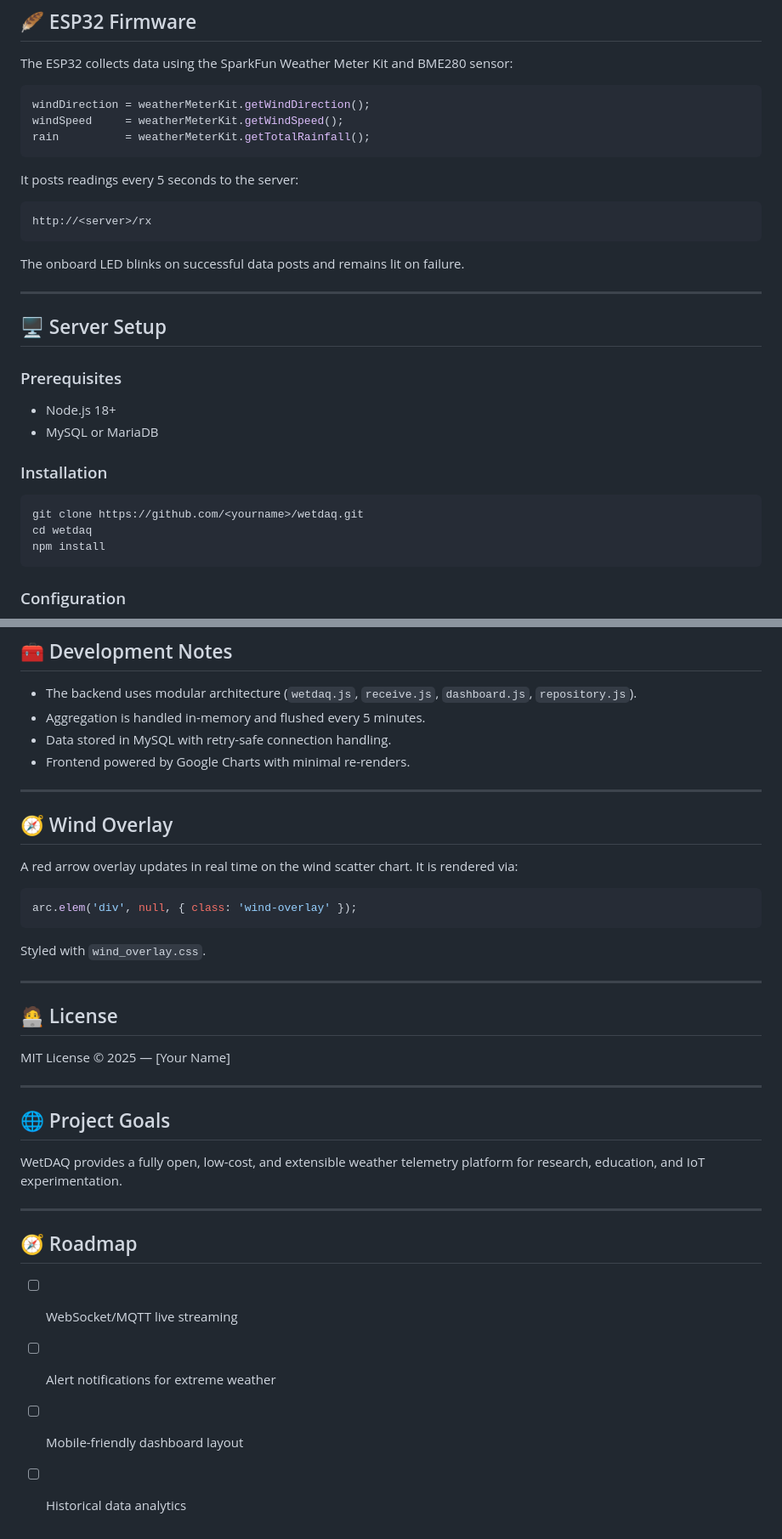
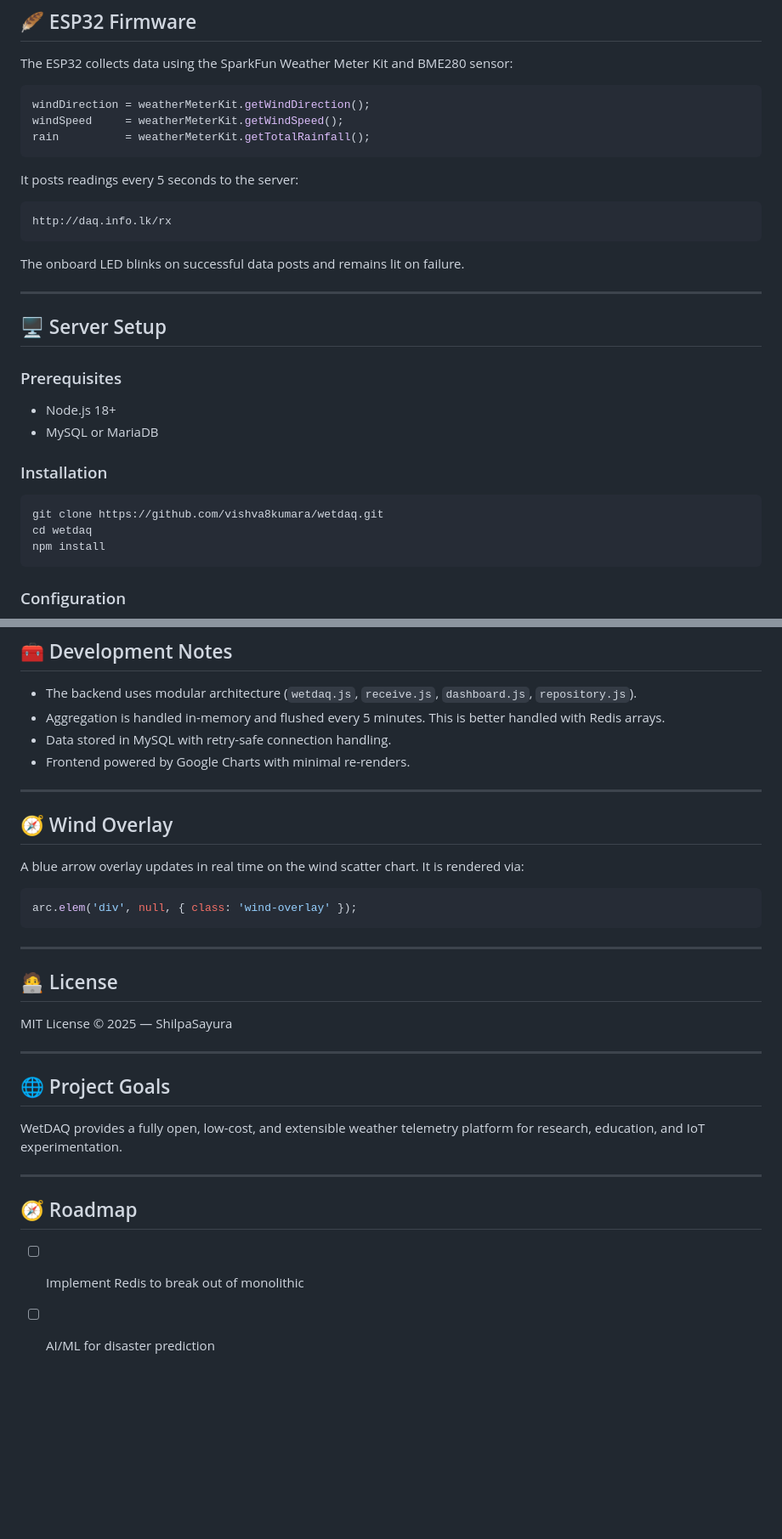
Before and after one commit to vishva8kumara/wetdaq, a Markdown page: README.md, 2 parts joined by grey strips. Shown at 85% size. Drawn GitHub-style; blank space fills up the shorter version.

````diff
--- a/README.md
+++ b/README.md
@@ -44,7 +44,7 @@ rain          = weatherMeterKit.getTotalRainfall();
 It posts readings every 5 seconds to the server:
 
 ```
-http://<server>/rx
+http://daq.info.lk/rx
 ```
 
 The onboard LED blinks on successful data posts and remains lit on failure.
@@ -61,7 +61,7 @@ The onboard LED blinks on successful data posts and remains lit on failure.
 ### Installation
 
 ```bash
-git clone https://github.com/<yourname>/wetdaq.git
+git clone https://github.com/vishva8kumara/wetdaq.git
 cd wetdaq
 npm install
 ```
@@ -153,7 +153,7 @@ curl -u admin:secret http://localhost:8000/data?format=csv -o weather.csv
 ## 🧰 Development Notes
 
 * The backend uses modular architecture (`wetdaq.js`, `receive.js`, `dashboard.js`, `repository.js`).
-* Aggregation is handled in-memory and flushed every 5 minutes.
+* Aggregation is handled in-memory and flushed every 5 minutes. This is better handled with Redis arrays.
 * Data stored in MySQL with retry-safe connection handling.
 * Frontend powered by Google Charts with minimal re-renders.
 
@@ -161,20 +161,18 @@ curl -u admin:secret http://localhost:8000/data?format=csv -o weather.csv
 
 ## 🧭 Wind Overlay
 
-A red arrow overlay updates in real time on the wind scatter chart.
+A blue arrow overlay updates in real time on the wind scatter chart.
 It is rendered via:
 
 ```js
 arc.elem('div', null, { class: 'wind-overlay' });
 ```
 
-Styled with `wind_overlay.css`.
-
 ---
 
 ## 🧑‍💻 License
 
-MIT License © 2025 — [Your Name]
+MIT License © 2025 — ShilpaSayura
 
 ---
 
@@ -186,7 +184,5 @@ WetDAQ provides a fully open, low-cost, and extensible weather telemetry platfor
 
 ## 🧭 Roadmap
 
-* [ ] WebSocket/MQTT live streaming
-* [ ] Alert notifications for extreme weather
-* [ ] Mobile-friendly dashboard layout
-* [ ] Historical data analytics
+* [ ] Implement Redis to break out of monolithic
+* [ ] AI/ML for disaster prediction
````
